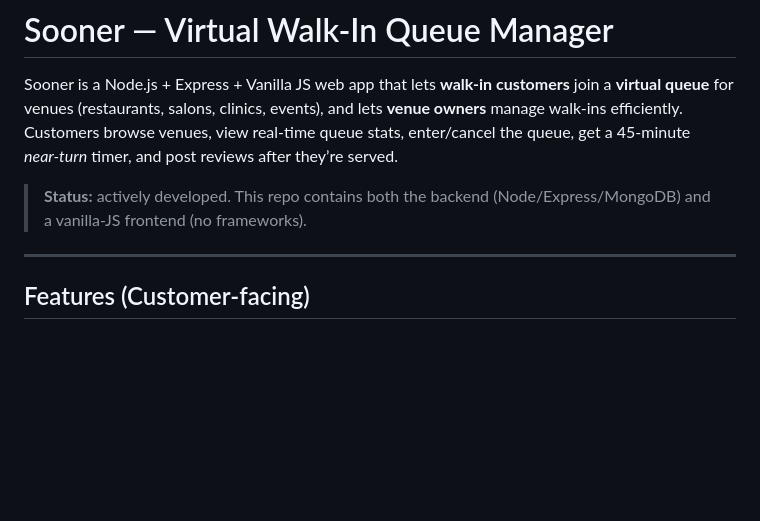
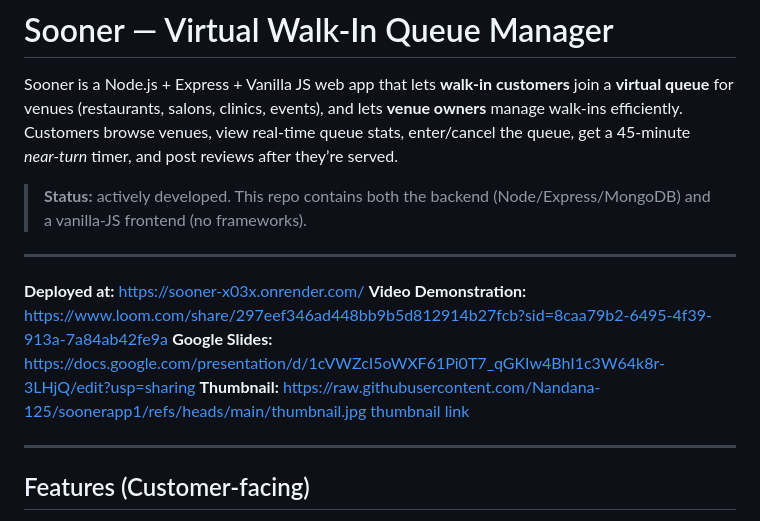
Before and after one commit to zoyaarief/soonerapp1, a Markdown page: README.md, the part around the change. Rendered like a GitHub page; blank space fills up the shorter version.

```diff
--- a/README.md
+++ b/README.md
@@ -3,6 +3,13 @@
 Sooner is a Node.js + Express + Vanilla JS web app that lets **walk‑in customers** join a **virtual queue** for venues (restaurants, salons, clinics, events), and lets **venue owners** manage walk‑ins efficiently. Customers browse venues, view real‑time queue stats, enter/cancel the queue, get a 45‑minute *near‑turn* timer, and post reviews after they’re served.
 
 > **Status:** actively developed. This repo contains both the backend (Node/Express/MongoDB) and a vanilla‑JS frontend (no frameworks).
+
+---
+
+**Deployed at:** https://sooner-x03x.onrender.com/
+**Video Demonstration:** https://www.loom.com/share/297eef346ad448bb9b5d812914b27fcb?sid=8caa79b2-6495-4f39-913a-7a84ab42fe9a
+**Google Slides:** https://docs.google.com/presentation/d/1cVWZcI5oWXF61Pi0T7_qGKIw4BhI1c3W64k8r-3LHjQ/edit?usp=sharing
+**Thumbnail:** https://raw.githubusercontent.com/Nandana-125/soonerapp1/refs/heads/main/thumbnail.jpg thumbnail link
 
 ---
 
```
